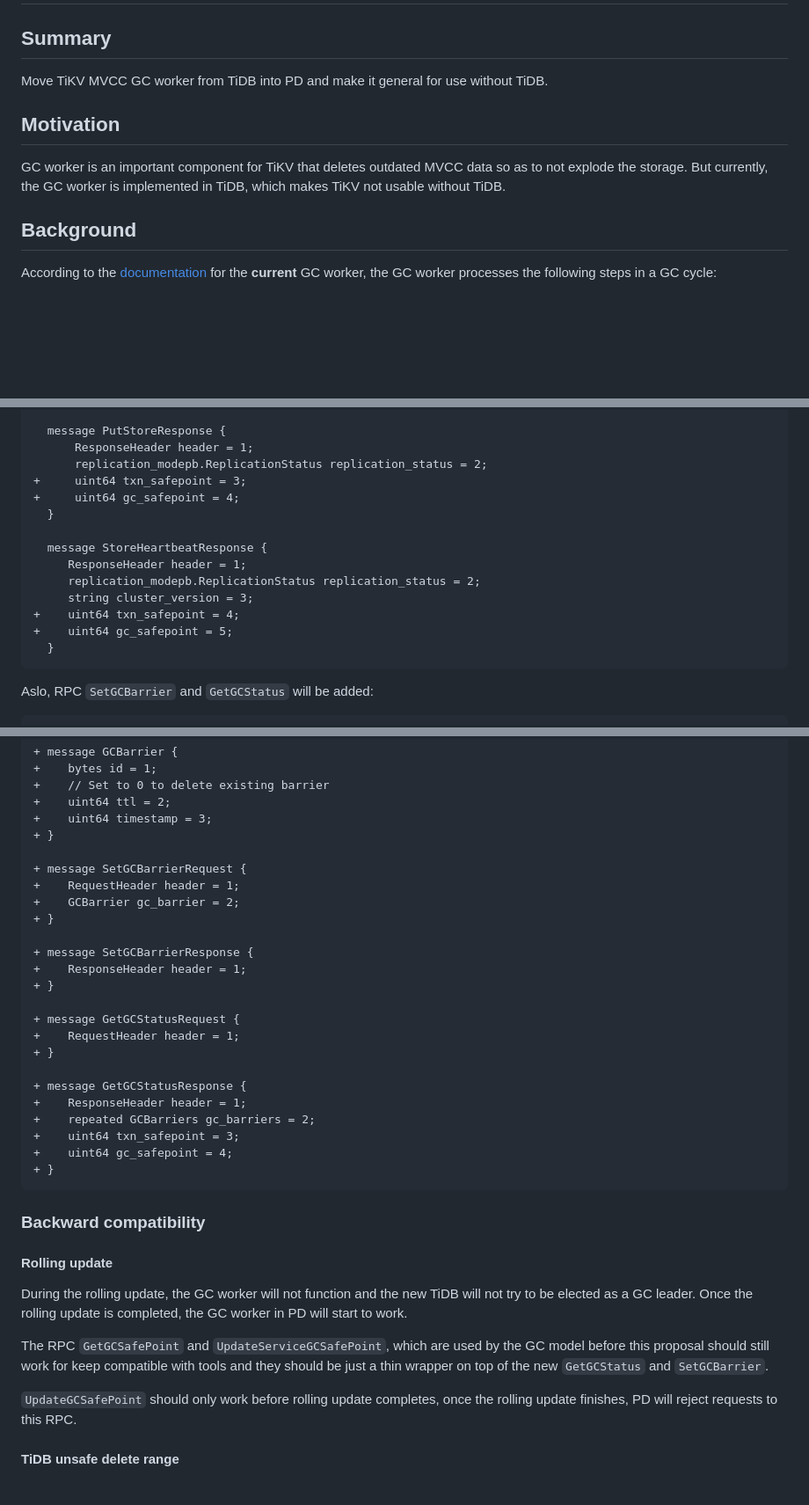
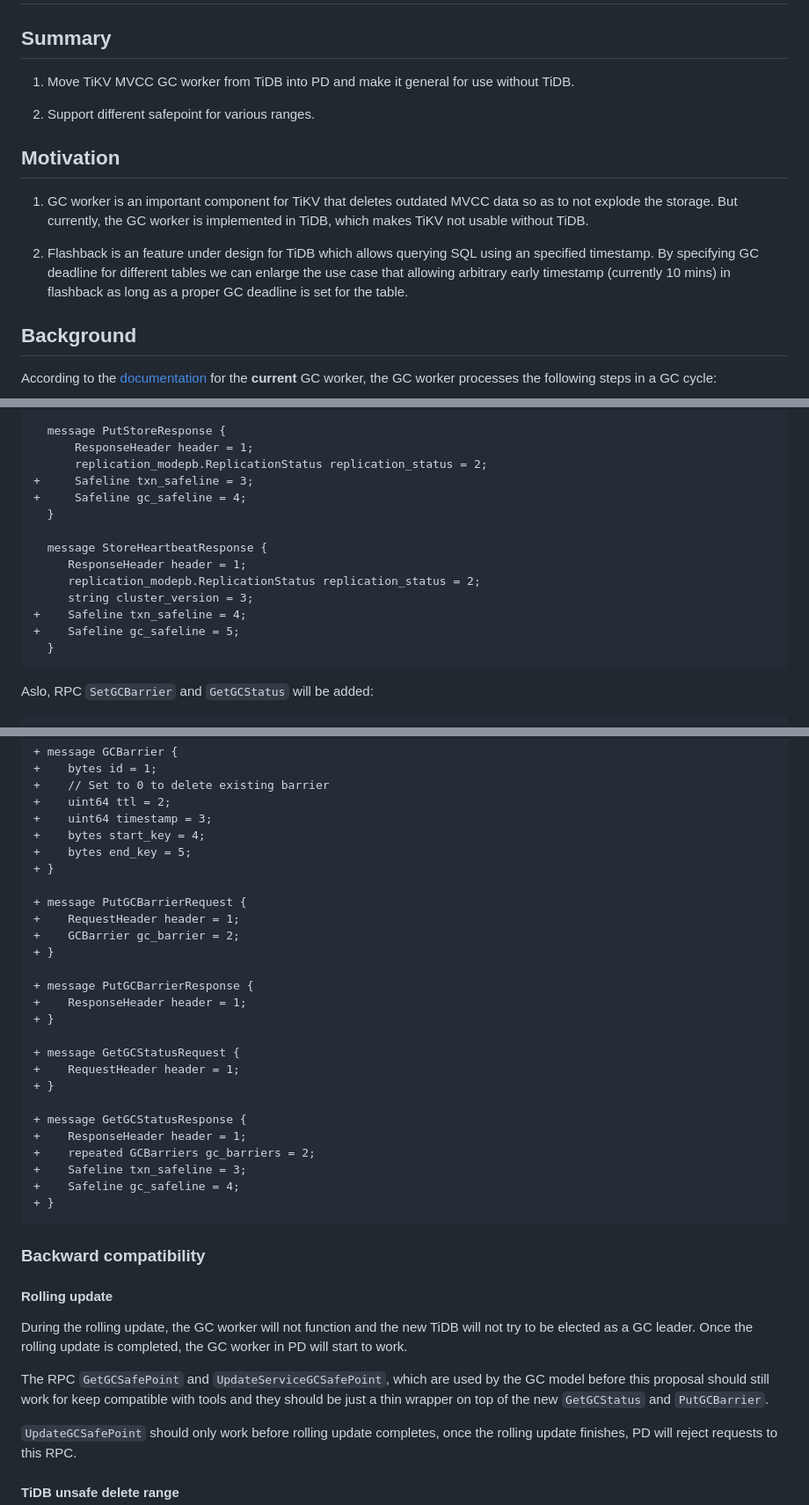
Before and after one commit to tikv/rfcs, a Markdown page: text/2021-04-23-builtin-gc-worker.md, 3 parts joined by grey strips. Shown at 88% size. Drawn GitHub-style; blank space fills up the shorter version.

````diff
--- a/text/2021-04-23-builtin-gc-worker.md
+++ b/text/2021-04-23-builtin-gc-worker.md
@@ -2,11 +2,15 @@
 
 ## Summary
 
-Move TiKV MVCC GC worker from TiDB into PD and make it general for use without TiDB.
+1. Move TiKV MVCC GC worker from TiDB into PD and make it general for use without TiDB.
+
+2. Support different safepoint for various ranges.
 
 ## Motivation
 
-GC worker is an important component for TiKV that deletes outdated MVCC data so as to not explode the storage. But currently, the GC worker is implemented in TiDB, which makes TiKV not usable without TiDB.
+1. GC worker is an important component for TiKV that deletes outdated MVCC data so as to not explode the storage. But currently, the GC worker is implemented in TiDB, which makes TiKV not usable without TiDB.
+
+2. Flashback is an feature under design for TiDB which allows querying SQL using an specified timestamp. By specifying GC deadline for different tables we can enlarge the use case that allowing arbitrary early timestamp (currently 10 mins) in flashback as long as a proper GC deadline is set for the table.
 
 ## Background
 
@@ -61,16 +79,16 @@ According to the design above, several fields will be added to `pdpb.proto`:
   message PutStoreResponse {
       ResponseHeader header = 1;
       replication_modepb.ReplicationStatus replication_status = 2;
-+     uint64 txn_safepoint = 3;
-+     uint64 gc_safepoint = 4;
++     Safeline txn_safeline = 3;
++     Safeline gc_safeline = 4;
   }
 
   message StoreHeartbeatResponse {
      ResponseHeader header = 1;
      replication_modepb.ReplicationStatus replication_status = 2;
      string cluster_version = 3;
-+    uint64 txn_safepoint = 4;
-+    uint64 gc_safepoint = 5;
++    Safeline txn_safeline = 4;
++    Safeline gc_safeline = 5;
   }
 ```
 
@@ -90,14 +108,16 @@ Aslo, RPC `SetGCBarrier` and `GetGCStatus` will be added:
 +    // Set to 0 to delete existing barrier
 +    uint64 ttl = 2;
 +    uint64 timestamp = 3;
++    bytes start_key = 4;
++    bytes end_key = 5;
 + }
 
-+ message SetGCBarrierRequest {
++ message PutGCBarrierRequest {
 +    RequestHeader header = 1;
 +    GCBarrier gc_barrier = 2;
 + }
 
-+ message SetGCBarrierResponse {
++ message PutGCBarrierResponse {
 +    ResponseHeader header = 1;
 + }
 
@@ -108,8 +128,8 @@ Aslo, RPC `SetGCBarrier` and `GetGCStatus` will be added:
 + message GetGCStatusResponse {
 +    ResponseHeader header = 1;
 +    repeated GCBarriers gc_barriers = 2;
-+    uint64 txn_safepoint = 3;
-+    uint64 gc_safepoint = 4;
++    Safeline txn_safeline = 3;
++    Safeline gc_safeline = 4;
 + }
 ```
 
@@ -119,7 +139,7 @@ Aslo, RPC `SetGCBarrier` and `GetGCStatus` will be added:
 
 During the rolling update, the GC worker will not function and the new TiDB will not try to be elected as a GC leader. Once the rolling update is completed, the GC worker in PD will start to work.
 
-The RPC `GetGCSafePoint` and `UpdateServiceGCSafePoint`, which are used by the GC model before this proposal should still work for keep compatible with tools and they should be just a thin wrapper on top of the new `GetGCStatus` and `SetGCBarrier`.
+The RPC `GetGCSafePoint` and `UpdateServiceGCSafePoint`, which are used by the GC model before this proposal should still work for keep compatible with tools and they should be just a thin wrapper on top of the new `GetGCStatus` and `PutGCBarrier`.
 
 `UpdateGCSafePoint` should only work before rolling update completes, once the rolling update finishes, PD will reject requests to this RPC.
 
````
Also changed, not shown: other parts of text/2021-04-23-builtin-gc-worker.md (+25 -11 lines), media/gc-barrier.png (added).
